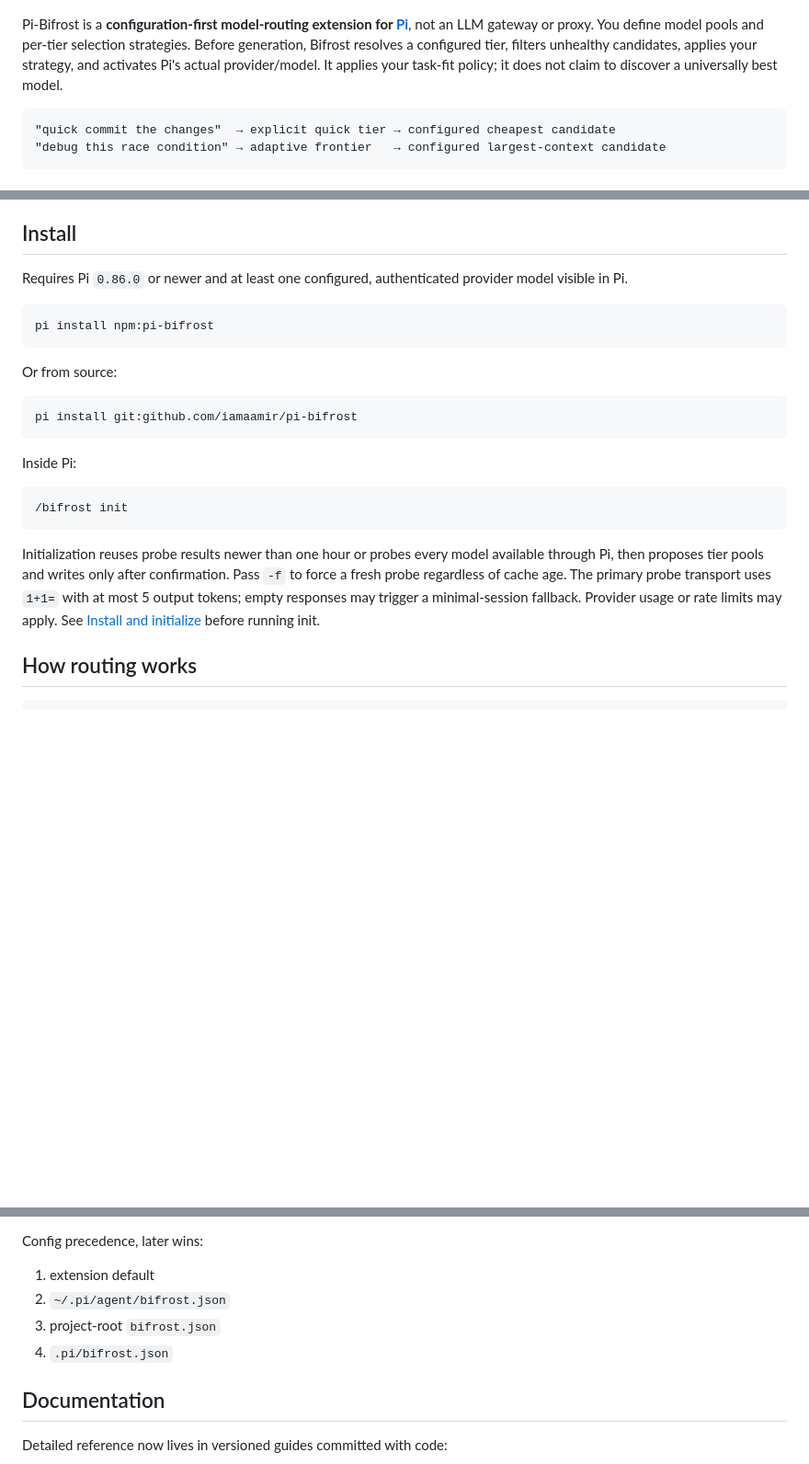
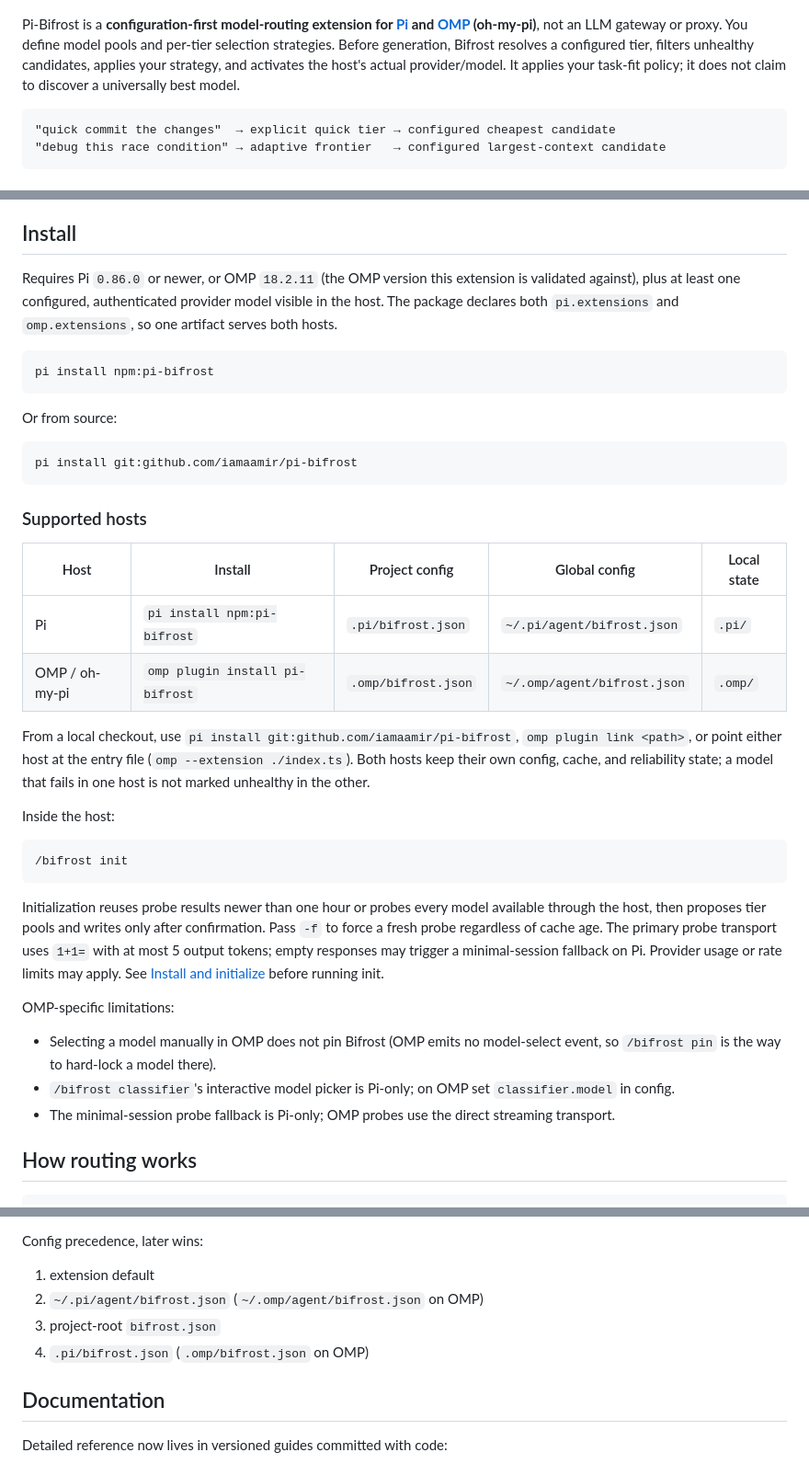
Before and after one commit to iamaamir/pi-bifrost, a Markdown page: README.md, 3 parts joined by grey strips. Shown at 92% size. Rendered like a GitHub page; blank space fills up the shorter version.

````diff
--- a/README.md
+++ b/README.md
@@ -2,7 +2,7 @@
 
 ![Pi-Bifrost social card](docs/social-card.png)
 
-Pi-Bifrost is a **configuration-first model-routing extension for [Pi](https://pi.dev)**, not an LLM gateway or proxy. You define model pools and per-tier selection strategies. Before generation, Bifrost resolves a configured tier, filters unhealthy candidates, applies your strategy, and activates Pi's actual provider/model. It applies your task-fit policy; it does not claim to discover a universally best model.
+Pi-Bifrost is a **configuration-first model-routing extension for [Pi](https://pi.dev) and [OMP](https://omp.sh) (oh-my-pi)**, not an LLM gateway or proxy. You define model pools and per-tier selection strategies. Before generation, Bifrost resolves a configured tier, filters unhealthy candidates, applies your strategy, and activates the host's actual provider/model. It applies your task-fit policy; it does not claim to discover a universally best model.
 
 ```text
 "quick commit the changes"  → explicit quick tier → configured cheapest candidate
@@ -21,7 +21,7 @@ Pi-Bifrost is a **configuration-first model-routing extension for [Pi](https://p
 
 ## Install
 
-Requires Pi `0.86.0` or newer and at least one configured, authenticated provider model visible in Pi.
+Requires Pi `0.86.0` or newer, or OMP `18.2.11` (the OMP version this extension is validated against), plus at least one configured, authenticated provider model visible in the host. The package declares both `pi.extensions` and `omp.extensions`, so one artifact serves both hosts.
 
 ```bash
 pi install npm:pi-bifrost
@@ -33,13 +33,28 @@ Or from source:
 pi install git:github.com/iamaamir/pi-bifrost
 ```
 
-Inside Pi:
+### Supported hosts
+
+| Host | Install | Project config | Global config | Local state |
+|------|---------|----------------|---------------|-------------|
+| Pi | `pi install npm:pi-bifrost` | `.pi/bifrost.json` | `~/.pi/agent/bifrost.json` | `.pi/` |
+| OMP / oh-my-pi | `omp plugin install pi-bifrost` | `.omp/bifrost.json` | `~/.omp/agent/bifrost.json` | `.omp/` |
+
+From a local checkout, use `pi install git:github.com/iamaamir/pi-bifrost`, `omp plugin link <path>`, or point either host at the entry file (`omp --extension ./index.ts`). Both hosts keep their own config, cache, and reliability state; a model that fails in one host is not marked unhealthy in the other.
+
+Inside the host:
 
 ```text
 /bifrost init
 ```
 
-Initialization reuses probe results newer than one hour or probes every model available through Pi, then proposes tier pools and writes only after confirmation. Pass `-f` to force a fresh probe regardless of cache age. The primary probe transport uses `1+1=` with at most 5 output tokens; empty responses may trigger a minimal-session fallback. Provider usage or rate limits may apply. See [Install and initialize](docs/guide/getting-started.md) before running init.
+Initialization reuses probe results newer than one hour or probes every model available through the host, then proposes tier pools and writes only after confirmation. Pass `-f` to force a fresh probe regardless of cache age. The primary probe transport uses `1+1=` with at most 5 output tokens; empty responses may trigger a minimal-session fallback on Pi. Provider usage or rate limits may apply. See [Install and initialize](docs/guide/getting-started.md) before running init.
+
+OMP-specific limitations:
+
+- Selecting a model manually in OMP does not pin Bifrost (OMP emits no model-select event, so `/bifrost pin` is the way to hard-lock a model there).
+- `/bifrost classifier`'s interactive model picker is Pi-only; on OMP set `classifier.model` in config.
+- The minimal-session probe fallback is Pi-only; OMP probes use the direct streaming transport.
 
 ## How routing works
 
@@ -118,9 +133,9 @@ Tier arrays are eligibility boundaries. Strategies choose the exact healthy cand
 Config precedence, later wins:
 
 1. extension default
-2. `~/.pi/agent/bifrost.json`
+2. `~/.pi/agent/bifrost.json` (`~/.omp/agent/bifrost.json` on OMP)
 3. project-root `bifrost.json`
-4. `.pi/bifrost.json`
+4. `.pi/bifrost.json` (`.omp/bifrost.json` on OMP)
 
 ## Documentation
 
````
Also changed, not shown: other parts of README.md (+3 -1 lines), docs/guide/getting-started.md (+21 -11 lines).
